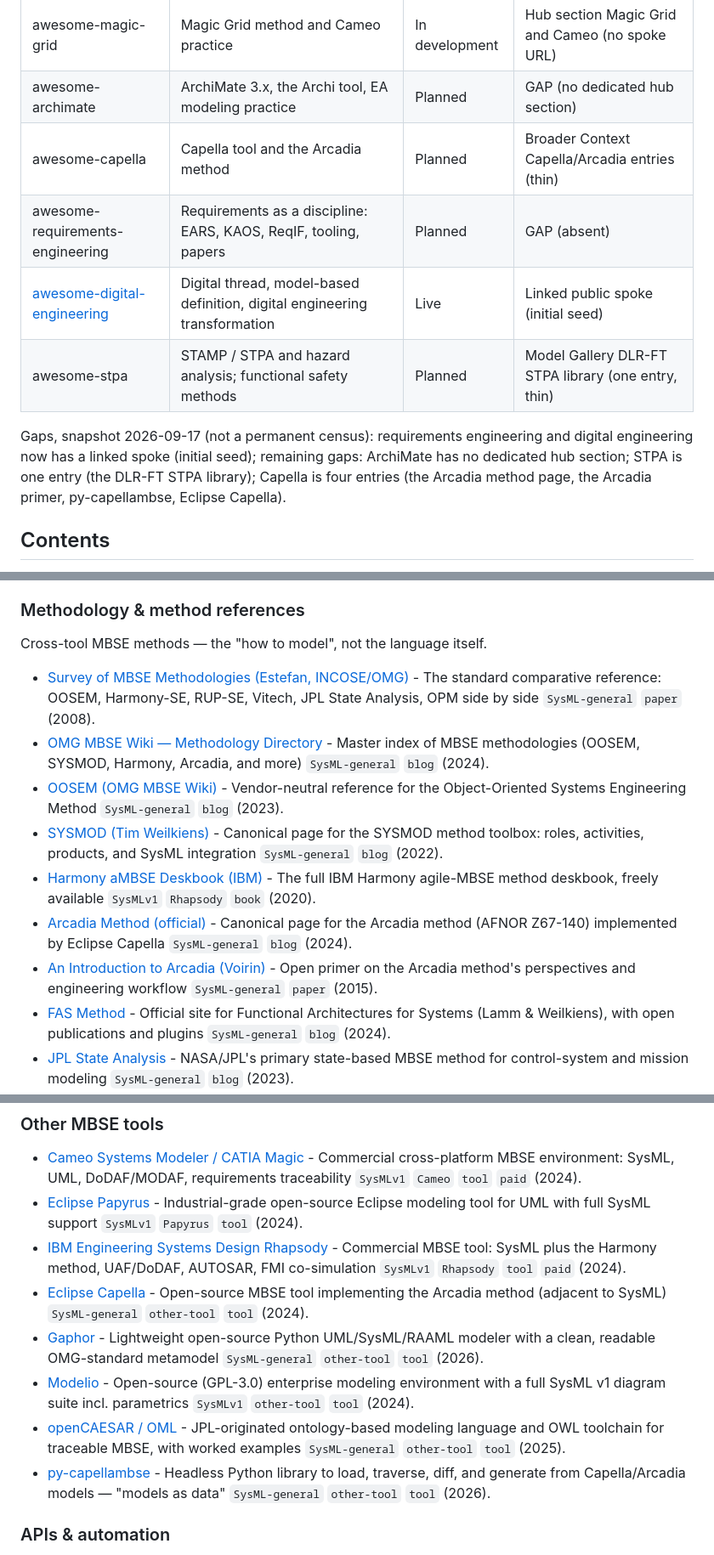
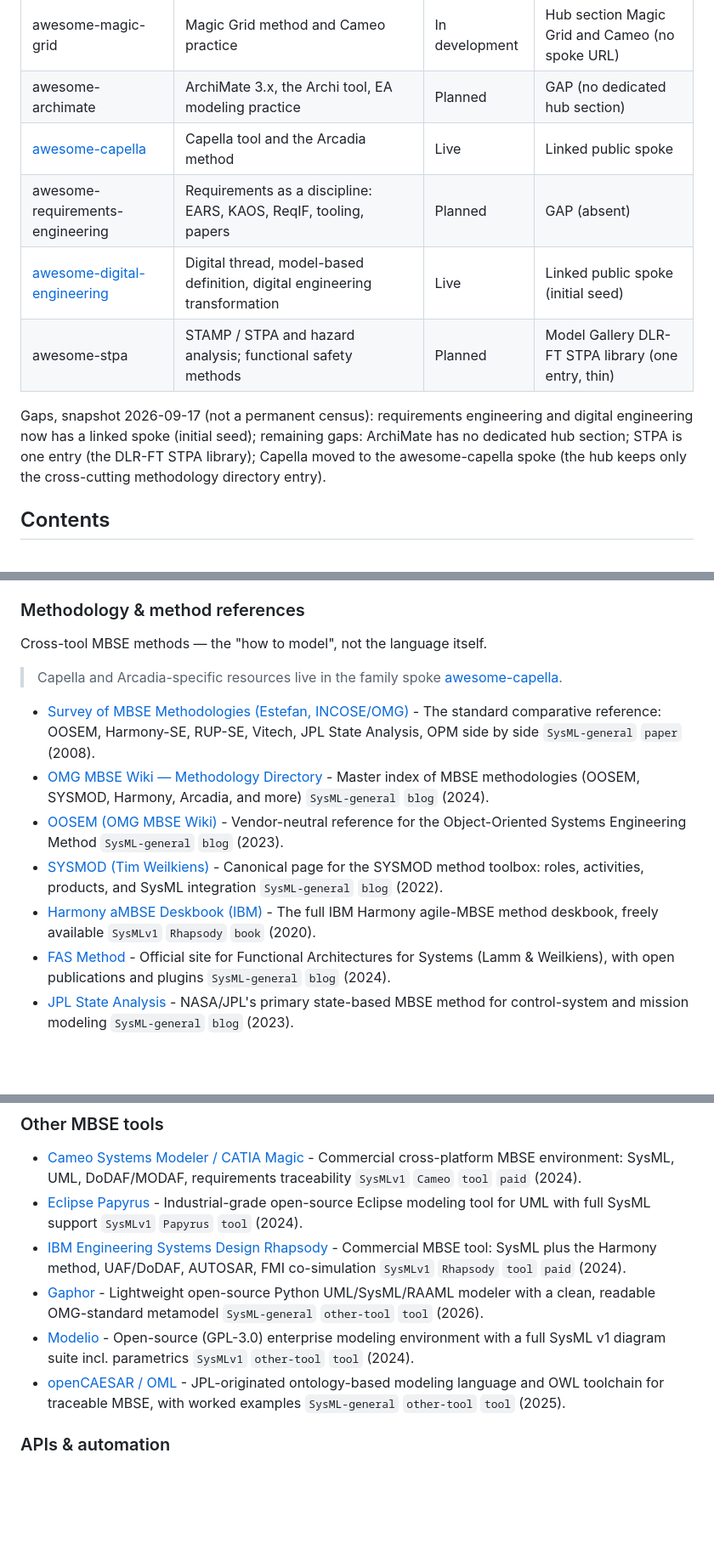
Before and after one commit to jgsystemsconsulting/awesome-mbse, a Markdown page: README.md, 3 parts joined by grey strips. Shown at 85% size. GitHub-like rendering; blank space fills up the shorter version.

Commit message:
feat: awesome-capella spoke live; shrink hub Capella/Arcadia to cross-cutting

```diff
--- a/README.md
+++ b/README.md
@@ -28,15 +28,15 @@ This repo is the hub of a family of lists; the registry and family rules live in
 | [awesome-sysml-v2](https://github.com/jgsystemsconsulting/awesome-sysml-v2) | SysML v2 the language: spec, parsers, editors, API clients, example models | Live | Linked public spoke |
 | awesome-magic-grid | Magic Grid method and Cameo practice | In development | Hub section Magic Grid and Cameo (no spoke URL) |
 | awesome-archimate | ArchiMate 3.x, the Archi tool, EA modeling practice | Planned | GAP (no dedicated hub section) |
-| awesome-capella | Capella tool and the Arcadia method | Planned | Broader Context Capella/Arcadia entries (thin) |
+| [awesome-capella](https://github.com/jgsystemsconsulting/awesome-capella) | Capella tool and the Arcadia method | Live | Linked public spoke |
 | awesome-requirements-engineering | Requirements as a discipline: EARS, KAOS, ReqIF, tooling, papers | Planned | GAP (absent) |
 | [awesome-digital-engineering](https://github.com/jgsystemsconsulting/awesome-digital-engineering) | Digital thread, model-based definition, digital engineering transformation | Live | Linked public spoke (initial seed) |
 | awesome-stpa | STAMP / STPA and hazard analysis; functional safety methods | Planned | Model Gallery DLR-FT STPA library (one entry, thin) |
 
 Gaps, snapshot 2026-09-17 (not a permanent census): requirements engineering and
 digital engineering now has a linked spoke (initial seed); remaining gaps: ArchiMate has no dedicated hub section;
-STPA is one entry (the DLR-FT STPA library); Capella is four entries (the Arcadia
-method page, the Arcadia primer, py-capellambse, Eclipse Capella).
+STPA is one entry (the DLR-FT STPA library); Capella moved to the awesome-capella spoke (the hub keeps only the cross-cutting
+methodology directory entry).
 
 ## Contents
 
@@ -185,13 +185,14 @@ the **tools** to run it, and **reusable libraries** to build from.
 
 Cross-tool MBSE methods — the "how to model", not the language itself.
 
+> Capella and Arcadia-specific resources live in the family spoke
+> [awesome-capella](https://github.com/jgsystemsconsulting/awesome-capella).
+
 - [Survey of MBSE Methodologies (Estefan, INCOSE/OMG)](https://www.omg.org/sysml/MBSE_Methodology_Survey_RevB.pdf) - The standard comparative reference: OOSEM, Harmony-SE, RUP-SE, Vitech, JPL State Analysis, OPM side by side `SysML-general` `paper` (2008).
 - [OMG MBSE Wiki — Methodology Directory](https://www.omgwiki.org/MBSE/doku.php?id=mbse:methodology) - Master index of MBSE methodologies (OOSEM, SYSMOD, Harmony, Arcadia, and more) `SysML-general` `blog` (2024).
 - [OOSEM (OMG MBSE Wiki)](https://www.omgwiki.org/MBSE/doku.php?id=mbse:incoseoosem) - Vendor-neutral reference for the Object-Oriented Systems Engineering Method `SysML-general` `blog` (2023).
 - [SYSMOD (Tim Weilkiens)](https://mbse4u.com/sysmod/) - Canonical page for the SYSMOD method toolbox: roles, activities, products, and SysML integration `SysML-general` `blog` (2022).
 - [Harmony aMBSE Deskbook (IBM)](https://jazz.net/library-content/wp-content/uploads/2020/11/Harmony-aMBSE-Deskbook-Version-1.pdf) - The full IBM Harmony agile-MBSE method deskbook, freely available `SysMLv1` `Rhapsody` `book` (2020).
-- [Arcadia Method (official)](https://mbse-capella.org/arcadia.html) - Canonical page for the Arcadia method (AFNOR Z67-140) implemented by Eclipse Capella `SysML-general` `blog` (2024).
-- [An Introduction to Arcadia (Voirin)](https://download.eclipse.org/capella/publis/An_Introduction_to_Arcadia_20150115.pdf) - Open primer on the Arcadia method's perspectives and engineering workflow `SysML-general` `paper` (2015).
 - [FAS Method](https://fas-method.org/) - Official site for Functional Architectures for Systems (Lamm & Weilkiens), with open publications and plugins `SysML-general` `blog` (2024).
 - [JPL State Analysis](https://mds.jpl.nasa.gov/public/sa/) - NASA/JPL's primary state-based MBSE method for control-system and mission modeling `SysML-general` `blog` (2023).
 - [Object-Process Methodology (Dori, Technion)](https://esml.technion.ac.il/opm/overview/) - Authoritative overview of OPM (ISO 19450), a self-contained graphical-plus-textual modeling method `SysML-general` `blog` (2022).
@@ -238,11 +239,9 @@ components, frameworks, and standard profiles — rather than whole-system refer
 - [Cameo Systems Modeler / CATIA Magic](https://www.3ds.com/products/catia/no-magic/cameo-systems-modeler) - Commercial cross-platform MBSE environment: SysML, UML, DoDAF/MODAF, requirements traceability `SysMLv1` `Cameo` `tool` `paid` (2024).
 - [Eclipse Papyrus](https://eclipse.dev/papyrus/) - Industrial-grade open-source Eclipse modeling tool for UML with full SysML support `SysMLv1` `Papyrus` `tool` (2024).
 - [IBM Engineering Systems Design Rhapsody](https://www.ibm.com/products/engineering-rhapsody) - Commercial MBSE tool: SysML plus the Harmony method, UAF/DoDAF, AUTOSAR, FMI co-simulation `SysMLv1` `Rhapsody` `tool` `paid` (2024).
-- [Eclipse Capella](https://mbse-capella.org/) - Open-source MBSE tool implementing the Arcadia method (adjacent to SysML) `SysML-general` `other-tool` `tool` (2024).
 - [Gaphor](https://github.com/gaphor/gaphor) - Lightweight open-source Python UML/SysML/RAAML modeler with a clean, readable OMG-standard metamodel `SysML-general` `other-tool` `tool` (2026).
 - [Modelio](https://github.com/ModelioOpenSource/Modelio) - Open-source (GPL-3.0) enterprise modeling environment with a full SysML v1 diagram suite incl. parametrics `SysMLv1` `other-tool` `tool` (2024).
 - [openCAESAR / OML](https://github.com/opencaesar/oml) - JPL-originated ontology-based modeling language and OWL toolchain for traceable MBSE, with worked examples `SysML-general` `other-tool` `tool` (2025).
-- [py-capellambse](https://github.com/DSD-DBS/py-capellambse) - Headless Python library to load, traverse, diff, and generate from Capella/Arcadia models — "models as data" `SysML-general` `other-tool` `tool` (2026).
 
 ### APIs & automation
 
```
Also changed, not shown: FAMILY.md (+1 -1 lines).
